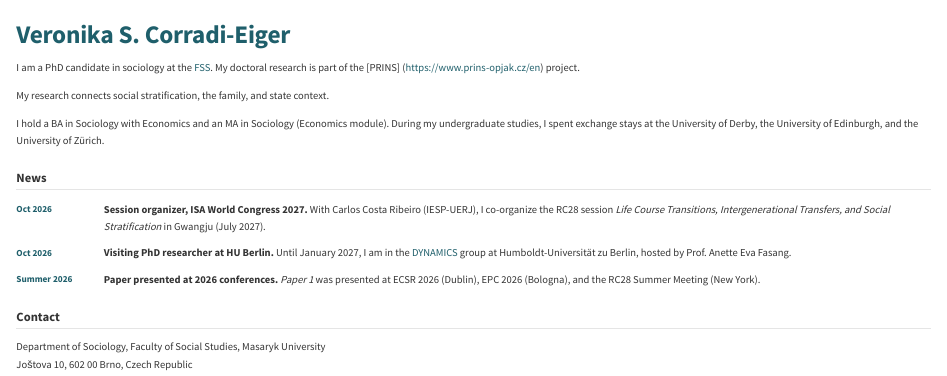
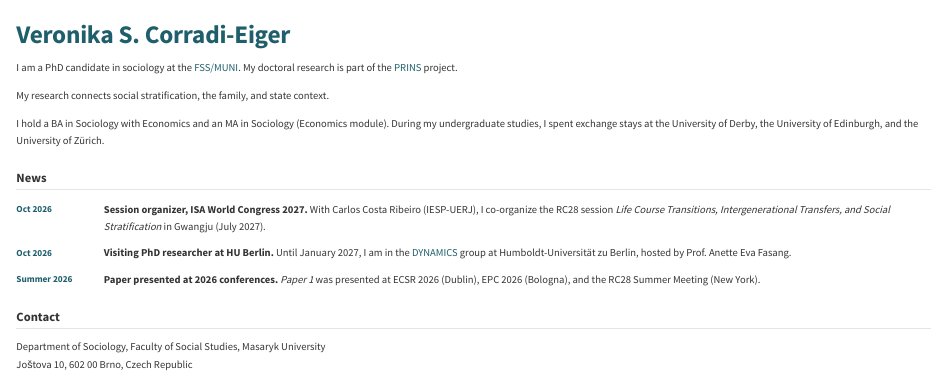
Before and after one commit to NikaCorradi/nikacorradi.github.io, a Quarto document (index.qmd): the page in a window 1100 px wide, from its top. Rendered offline with R 4.5, knitr and Pandoc in place of Quarto, with nearby package versions.

Commit message:
Update index.qmd

```diff
--- a/index.qmd
+++ b/index.qmd
@@ -4,7 +4,7 @@ pagetitle: "Veronika S. Corradi-Eiger"
 title-block-banner: false
 ---
 
-I am a PhD candidate in sociology at the [FSS](https://www.fss.muni.cz/en). My doctoral research is part of the [PRINS] (https://www.prins-opjak.cz/en) project.
+I am a PhD candidate in sociology at the [FSS/MUNI](https://soc.fss.muni.cz/en). My doctoral research is part of the [PRINS](https://www.prins-opjak.cz/en) project.
 
 My research connects social stratification, the family, and state context.
 
```
